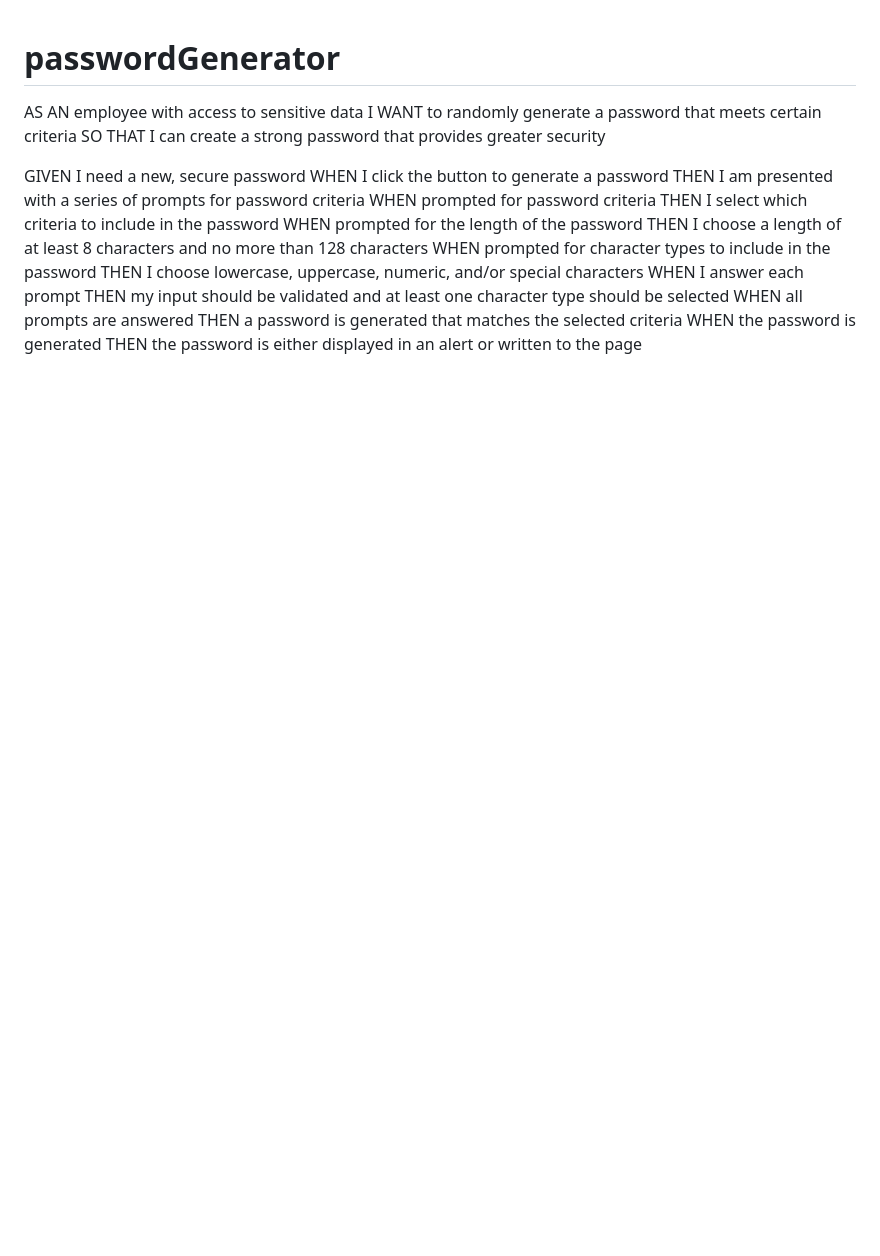
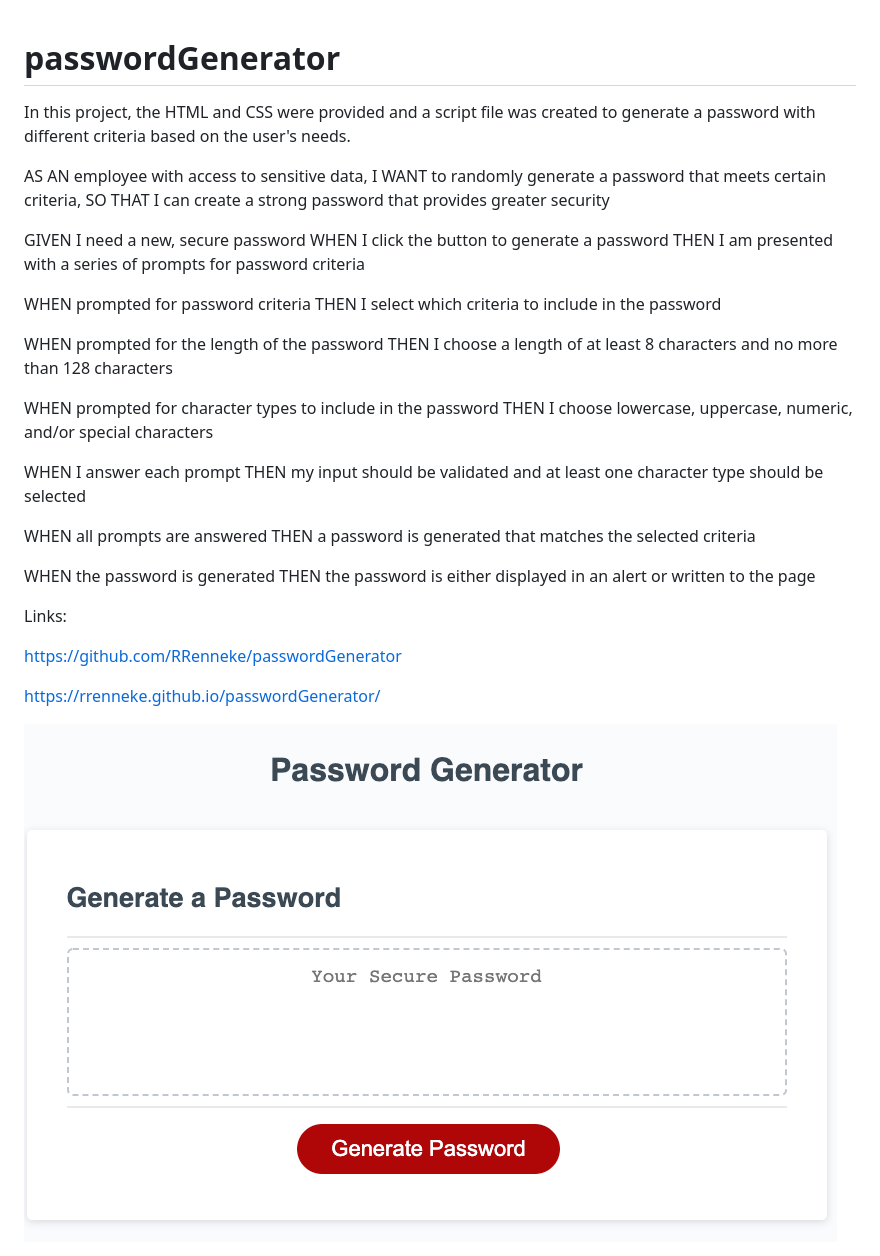
Before and after one commit to RRenneke/passwordGenerator, a Markdown page: README.md, the part around the change. Drawn GitHub-style; pictures changed too: Assets/PasswordGeneratorScreenshot.png (added); blank space fills up the shorter version.

Commit message:
updated readme with image. updated script to move braket

```diff
--- a/README.md
+++ b/README.md
@@ -1,22 +1,37 @@
 # passwordGenerator
+In this project, the HTML and CSS were provided and a script file was created to generate a password with different criteria based on the user's needs.
 
-AS AN employee with access to sensitive data
-I WANT to randomly generate a password that meets certain criteria
-SO THAT I can create a strong password that provides greater security
+
+AS AN employee with access to sensitive data, I WANT to randomly generate a password that meets certain criteria, SO THAT I can create a strong password that provides greater security
 
 
 GIVEN I need a new, secure password
 WHEN I click the button to generate a password
 THEN I am presented with a series of prompts for password criteria
+
 WHEN prompted for password criteria
 THEN I select which criteria to include in the password
+
 WHEN prompted for the length of the password
 THEN I choose a length of at least 8 characters and no more than 128 characters
+
 WHEN prompted for character types to include in the password
 THEN I choose lowercase, uppercase, numeric, and/or special characters
+
 WHEN I answer each prompt
 THEN my input should be validated and at least one character type should be selected
+
 WHEN all prompts are answered
 THEN a password is generated that matches the selected criteria
+
 WHEN the password is generated
 THEN the password is either displayed in an alert or written to the page
+
+Links:
+
+https://github.com/RRenneke/passwordGenerator
+
+https://rrenneke.github.io/passwordGenerator/
+
+
+<img src="Assets/PasswordGeneratorScreenshot.png" alt="Password Generator Screenshot">
```
Also changed, not shown: 4 other files.
